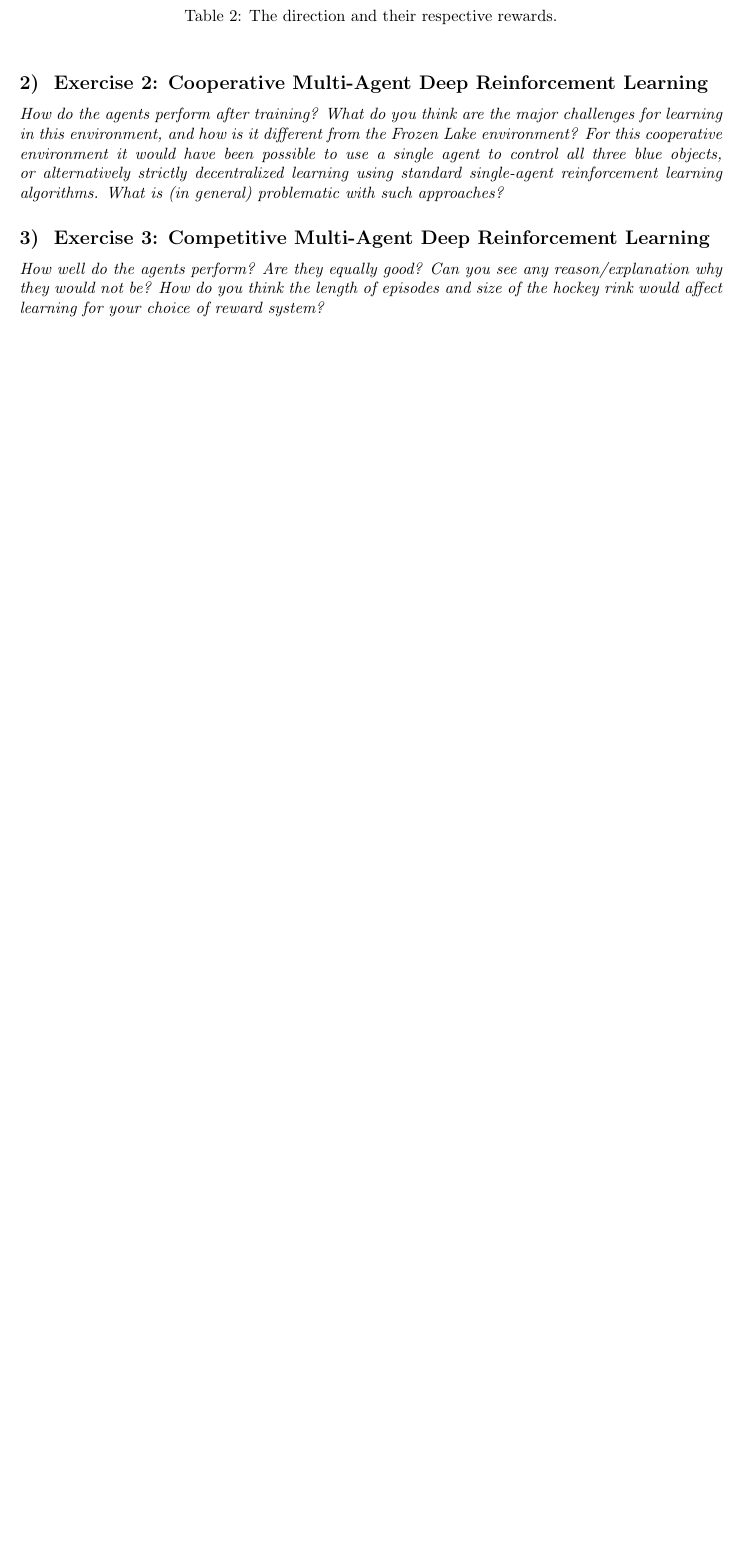
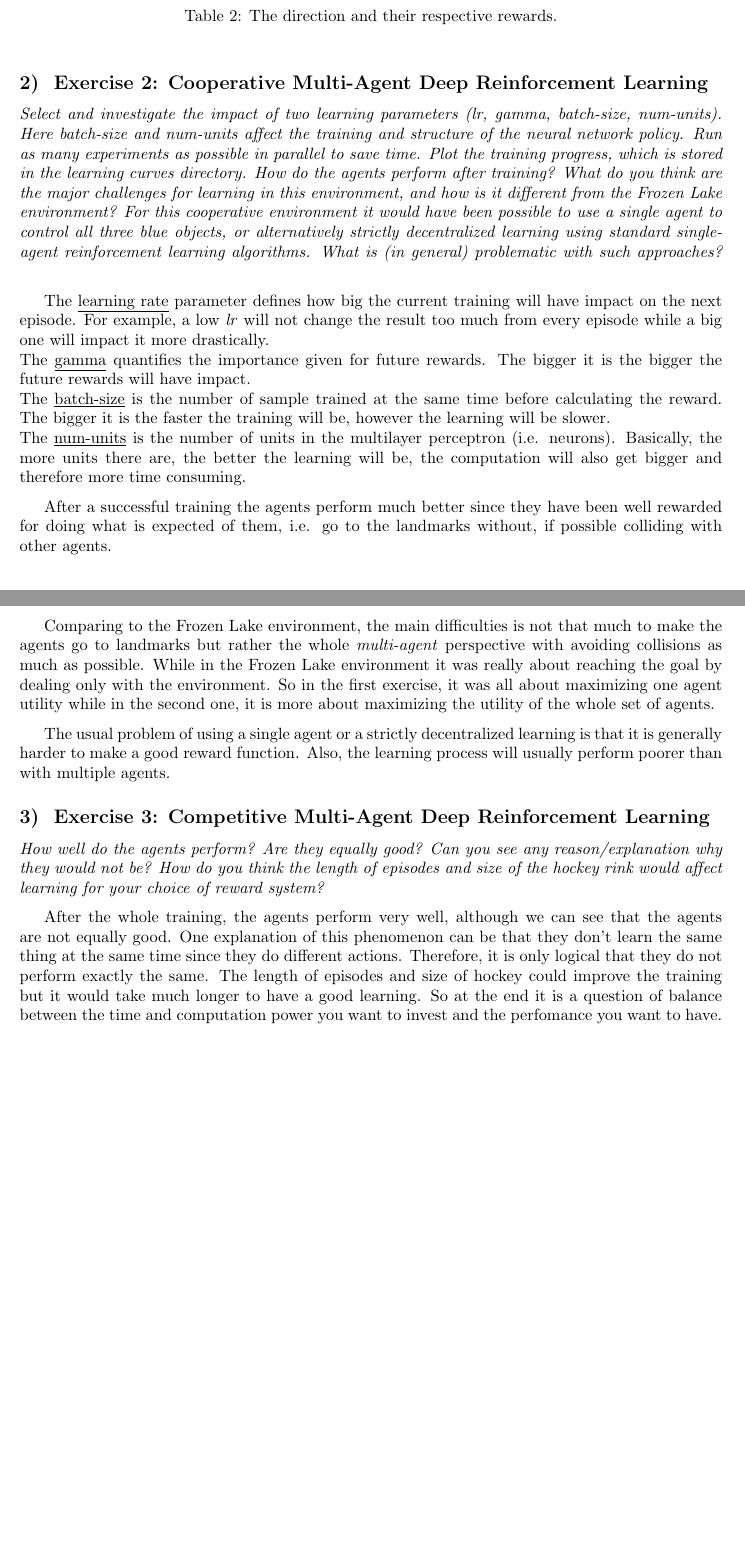
Before and after one commit to sylvainlapeyrade/Multi-Agent_Systems_Exercices, a LaTeX document (TDDE13_Lab2-Multi-agent_Reinforcement_Learning_Lab/report/TDDE13-Lab_Report_2-Lapeyrade_Bourakkadi.tex): part of page 2 of 2 before the commit and two parts of pages 2 and 3 of 3 after it, the two joined at a grey line, cut so that both start at the same text, the shorter picture padded with empty space. Compiled offline with pdfLaTeX.

Commit message:
cleaning

```diff
--- a/TDDE13_Lab2-Multi-agent_Reinforcement_Learning_Lab/report/TDDE13-Lab_Report_2-Lapeyrade_Bourakkadi.tex
+++ b/TDDE13_Lab2-Multi-agent_Reinforcement_Learning_Lab/report/TDDE13-Lab_Report_2-Lapeyrade_Bourakkadi.tex
@@ -90,17 +90,57 @@ They are corresponding to the best action as evaluated by the algorithm. \textit
 \end{table}
 
 \subsection*{2) \textbf{ Exercise 2: Cooperative Multi-Agent Deep Reinforcement Learning}}
-\textit{How do the agents perform after training? What do you think are the major
- challenges for learning in this environment, and how is it different from the Frozen Lake
- environment? For this cooperative environment it would have been possible to use a single
- agent to control all three blue objects, or alternatively strictly decentralized learning
- using standard single-agent reinforcement learning algorithms. What is (in general)
- problematic with such approaches?}
+\textit{Select and investigate the impact of two learning parameters (lr, gamma,
+ batch-size, num-units). Here batch-size and num-units affect the training and structure
+ of the neural network policy. Run as many experiments as possible in parallel to save time.
+ Plot the training progress, which is stored in the learning curves directory. How do the
+ agents perform after training? What do you think are the major challenges for learning in
+ this environment, and how is it different from the Frozen Lake environment? For this
+ cooperative environment it would have been possible to use a single agent to control
+ all three blue objects, or alternatively strictly decentralized learning using standard
+ single-agent reinforcement learning algorithms. What is (in general) problematic
+ with such approaches?} \medskip
+
+The \underline{learning rate} parameter defines how big the current training will have
+ impact on the next episode. For example, a low \textit{lr} will not change the result
+ too much from every episode while a big one will impact it more drastically. \\
+The \underline{gamma} quantifies the importance given for future rewards. The bigger it
+ is the bigger the future rewards will have impact.\\
+The \underline{batch-size} is the number of sample trained at the same time before
+ calculating the reward. The bigger it is the faster the training will be, however the
+ learning will be slower. \\
+The \underline{num-units} is the number of units in the multilayer perceptron (i.e.
+ neurons). Basically, the more units there are, the better the learning will be,
+ the computation will also get bigger and therefore more time consuming. \medskip
+
+After a successful training the agents perform much better since they have been well
+ rewarded for doing what is expected of them, i.e. go to the landmarks without,
+ if possible colliding with other agents.\medskip
+
+Comparing to the Frozen Lake environment, the main difficulties is not that much to
+ make the agents go to landmarks but rather the whole \textit{multi-agent} perspective
+ with avoiding collisions as much as possible. While in the Frozen Lake environment it
+ was really about reaching the goal by dealing only with the environment. So in the first
+ exercise, it was all about maximizing one agent utility while in the second one, it is
+ more about maximizing the utility of the whole set of agents. \medskip
+
+The usual problem of using a single agent or a strictly decentralized learning is that
+ it is generally harder to make a good reward function. Also, the learning process will
+ usually perform poorer than with multiple agents.
+
 
 \subsection*{3) \textbf{ Exercise 3: Competitive Multi-Agent Deep Reinforcement Learning}}
 \textit{How well do the agents perform? Are they equally good? Can you see any
 reason/explanation why they would not be? How do you think the length of episodes and
- size of the hockey rink would affect learning for your choice of reward system?}
+ size of the hockey rink would affect learning for your choice of reward system?} \medskip
+
+After the whole training, the agents perform very well, although we can see that the
+ agents are not equally good. One explanation of this phenomenon can be that they don't
+ learn the same thing at the same time since they do different actions. Therefore, it
+ is only logical that they do not perform exactly the same. The length of episodes and
+ size of hockey could improve the training but it would take much longer to have a good
+ learning. So at the end it is a question of balance between the time and computation
+ power you want to invest and the perfomance you want to have.
 
 \end{document}
 %%%%%%%%%%%%%%%%%%%%%%%%%%%%%%%%%%%%%%%%%%%%%%
```
Also changed, not shown: TDDE13_Lab2-Multi-agent_Reinforcement_Learning_Lab/report/TDDE13-Lab_Report_2-Lapeyrade_Bourakkadi.pdf, 4 other files.
